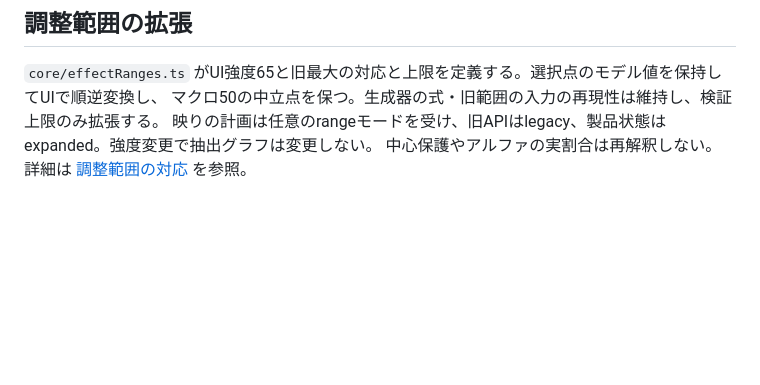
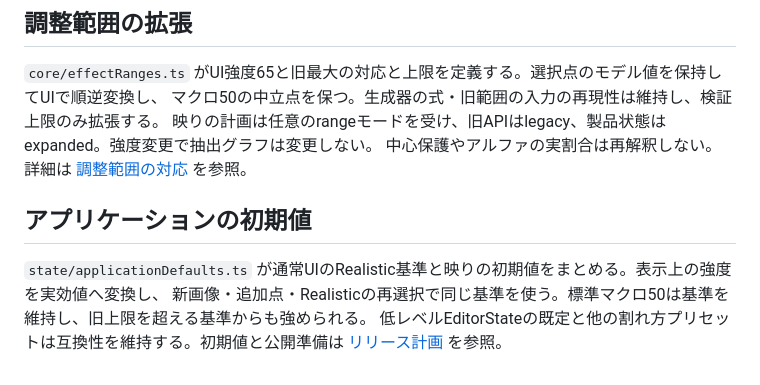
Before and after one commit to tokimeki-marinosuke/mirror-crack-generator, a Markdown page: ARCHITECTURE.md, the part around the change. Drawn GitHub-style; blank space fills up the shorter version.

```diff
--- a/ARCHITECTURE.md
+++ b/ARCHITECTURE.md
@@ -183,3 +183,9 @@ type Impact = { id: string; origin: Point; seed: number; preset: StylePreset; pa
 マクロ50の中立点を保つ。生成器の式・旧範囲の入力の再現性は維持し、検証上限のみ拡張する。
 映りの計画は任意のrangeモードを受け、旧APIはlegacy、製品状態はexpanded。強度変更で抽出グラフは変更しない。
 中心保護やアルファの実割合は再解釈しない。詳細は [調整範囲の対応](docs/EFFECT_RANGES.md) を参照。
+
+## アプリケーションの初期値
+
+`state/applicationDefaults.ts` が通常UIのRealistic基準と映りの初期値をまとめる。表示上の強度を実効値へ変換し、
+新画像・追加点・Realisticの再選択で同じ基準を使う。標準マクロ50は基準を維持し、旧上限を超える基準からも強められる。
+低レベルEditorStateの既定と他の割れ方プリセットは互換性を維持する。初期値と公開準備は [リリース計画](docs/RELEASE_PLAN.md) を参照。
```
Also changed, not shown: README.md (+6 -2 lines), docs/DEVELOPMENT.md (+4 -0 lines), docs/RELEASE_PLAN.md (added, +80 -0 lines), docs/release-defaults.png (added), 8 other files.
